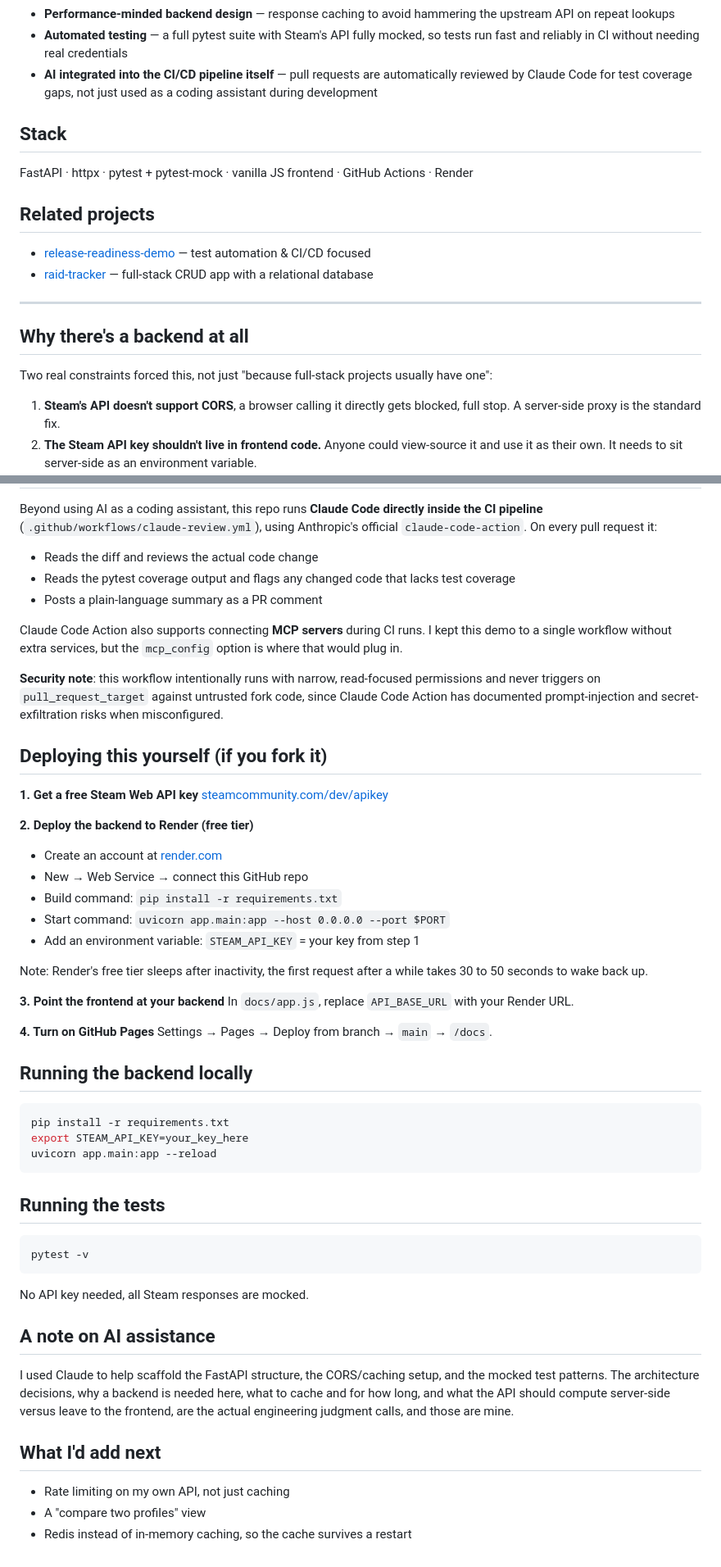
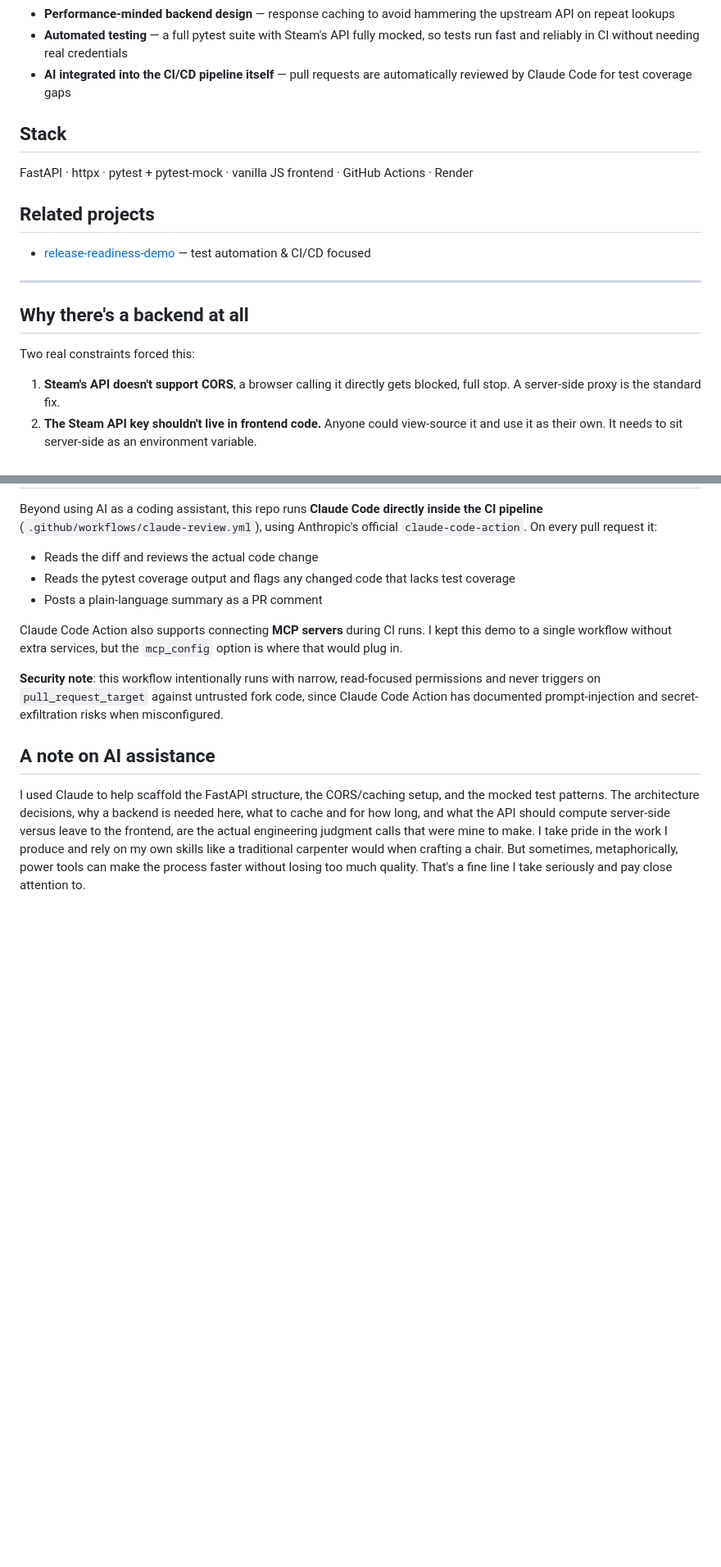
Before and after one commit to dillon-olivi/steam-dashboard, a Markdown page: README.md, 2 parts joined by grey strips. Shown at 82% size. Drawn GitHub-style; blank space fills up the shorter version.

Commit message:
Update README with streamlined content
Removed deployment instructions and refined AI assistance note.

````diff
--- a/README.md
+++ b/README.md
@@ -32,8 +32,7 @@ live from Steam's own API.
   mocked, so tests run fast and reliably in CI without needing real
   credentials
 - **AI integrated into the CI/CD pipeline itself** — pull requests are
-  automatically reviewed by Claude Code for test coverage gaps, not
-  just used as a coding assistant during development
+  automatically reviewed by Claude Code for test coverage gaps
 
 ## Stack
 
@@ -43,14 +42,12 @@ GitHub Actions · Render
 ## Related projects
 
 - [release-readiness-demo](https://github.com/dillon-olivi/release-readiness-demo) — test automation & CI/CD focused
-- [raid-tracker](https://github.com/dillon-olivi/raid-tracker) — full-stack CRUD app with a relational database
 
 ---
 
 ## Why there's a backend at all
 
-Two real constraints forced this, not just "because full-stack projects
-usually have one":
+Two real constraints forced this:
 
 1. **Steam's API doesn't support CORS**, a browser calling it directly
    gets blocked, full stop. A server-side proxy is the standard fix.
@@ -103,53 +100,14 @@ read-focused permissions and never triggers on `pull_request_target`
 against untrusted fork code, since Claude Code Action has documented
 prompt-injection and secret-exfiltration risks when misconfigured.
 
-## Deploying this yourself (if you fork it)
-
-**1. Get a free Steam Web API key**
-[steamcommunity.com/dev/apikey](https://steamcommunity.com/dev/apikey)
-
-**2. Deploy the backend to Render (free tier)**
-- Create an account at [render.com](https://render.com)
-- New → Web Service → connect this GitHub repo
-- Build command: `pip install -r requirements.txt`
-- Start command: `uvicorn app.main:app --host 0.0.0.0 --port $PORT`
-- Add an environment variable: `STEAM_API_KEY` = your key from step 1
-
-Note: Render's free tier sleeps after inactivity, the first request
-after a while takes 30 to 50 seconds to wake back up.
-
-**3. Point the frontend at your backend**
-In `docs/app.js`, replace `API_BASE_URL` with your Render URL.
-
-**4. Turn on GitHub Pages**
-Settings → Pages → Deploy from branch → `main` → `/docs`.
-
-## Running the backend locally
-
-```bash
-pip install -r requirements.txt
-export STEAM_API_KEY=your_key_here
-uvicorn app.main:app --reload
-```
-
-## Running the tests
-
-```bash
-pytest -v
-```
-
-No API key needed, all Steam responses are mocked.
-
 ## A note on AI assistance
 
 I used Claude to help scaffold the FastAPI structure, the CORS/caching
 setup, and the mocked test patterns. The architecture decisions, why a
 backend is needed here, what to cache and for how long, and what the
 API should compute server-side versus leave to the frontend, are the
-actual engineering judgment calls, and those are mine.
-
-## What I'd add next
-
-- Rate limiting on my own API, not just caching
-- A "compare two profiles" view
-- Redis instead of in-memory caching, so the cache survives a restart
+actual engineering judgment calls that were mine to make. I take pride
+in the work I produce and rely on my own skills like a traditional
+carpenter would when crafting a chair. But sometimes, metaphorically,
+power tools can make the process faster without losing too much
+quality. That's a fine line I take seriously and pay close attention to.
````
